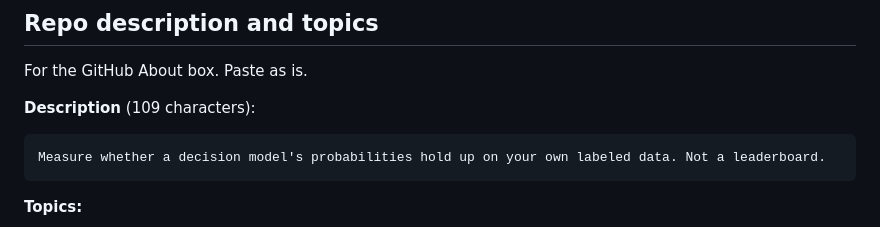
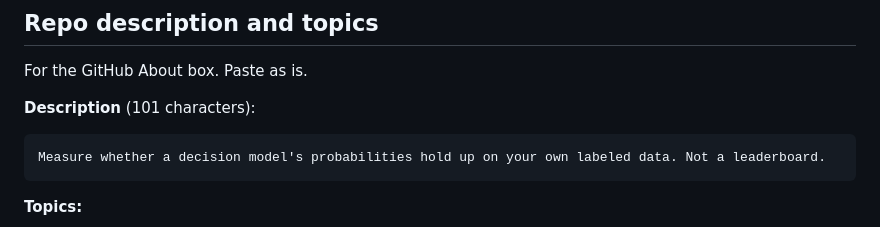
Before and after one commit to TMHSDigital/plumbline, a Markdown page: docs/PLAN.md, the part around the change. GitHub-like rendering.

````diff
--- a/docs/PLAN.md
+++ b/docs/PLAN.md
@@ -340,7 +340,7 @@ makes.
 
 For the GitHub About box. Paste as is.
 
-**Description** (109 characters):
+**Description** (101 characters):
 
 ```
 Measure whether a decision model's probabilities hold up on your own labeled data. Not a leaderboard.
````
Also changed, not shown: CONTRIBUTING.md (+22 -0 lines).
